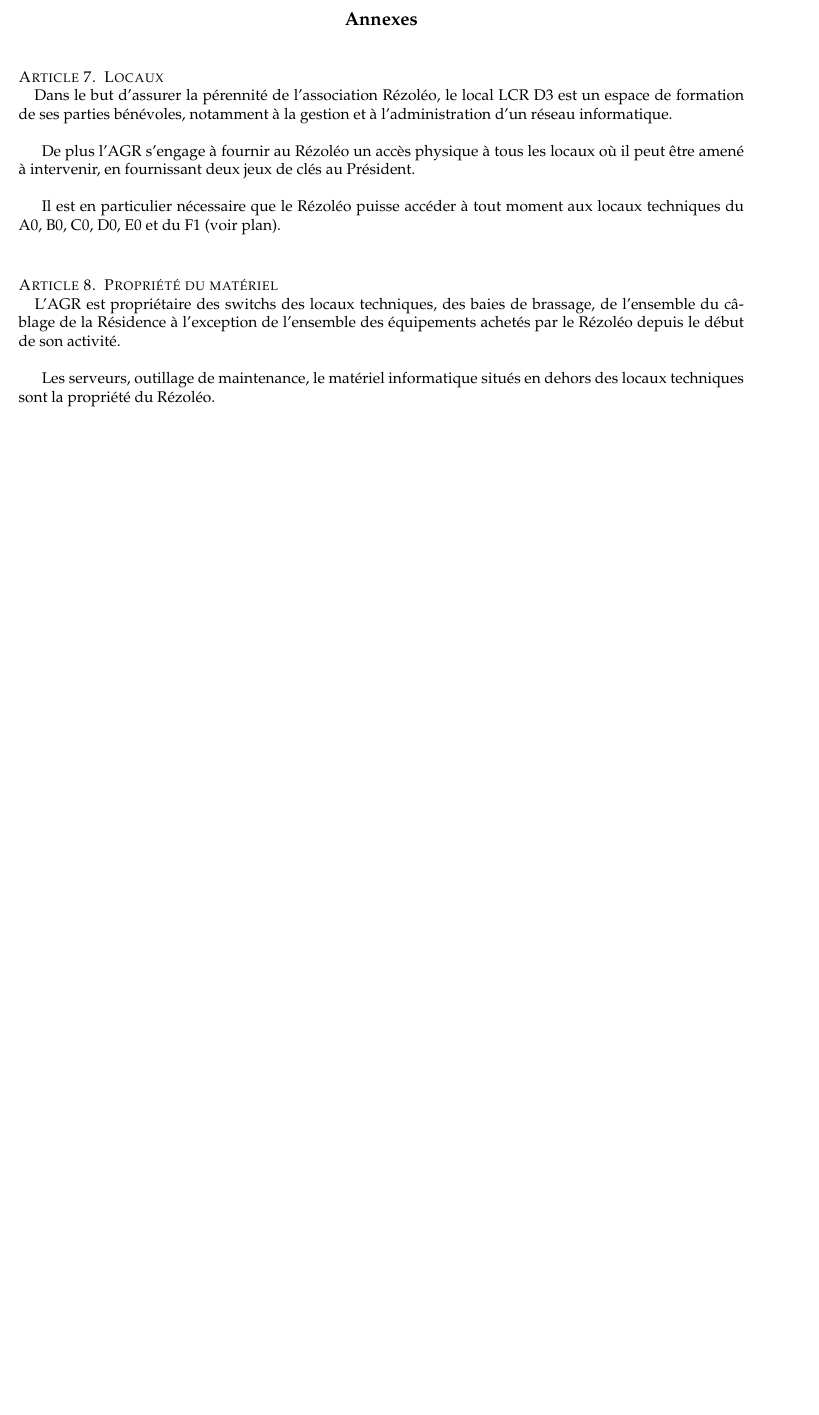
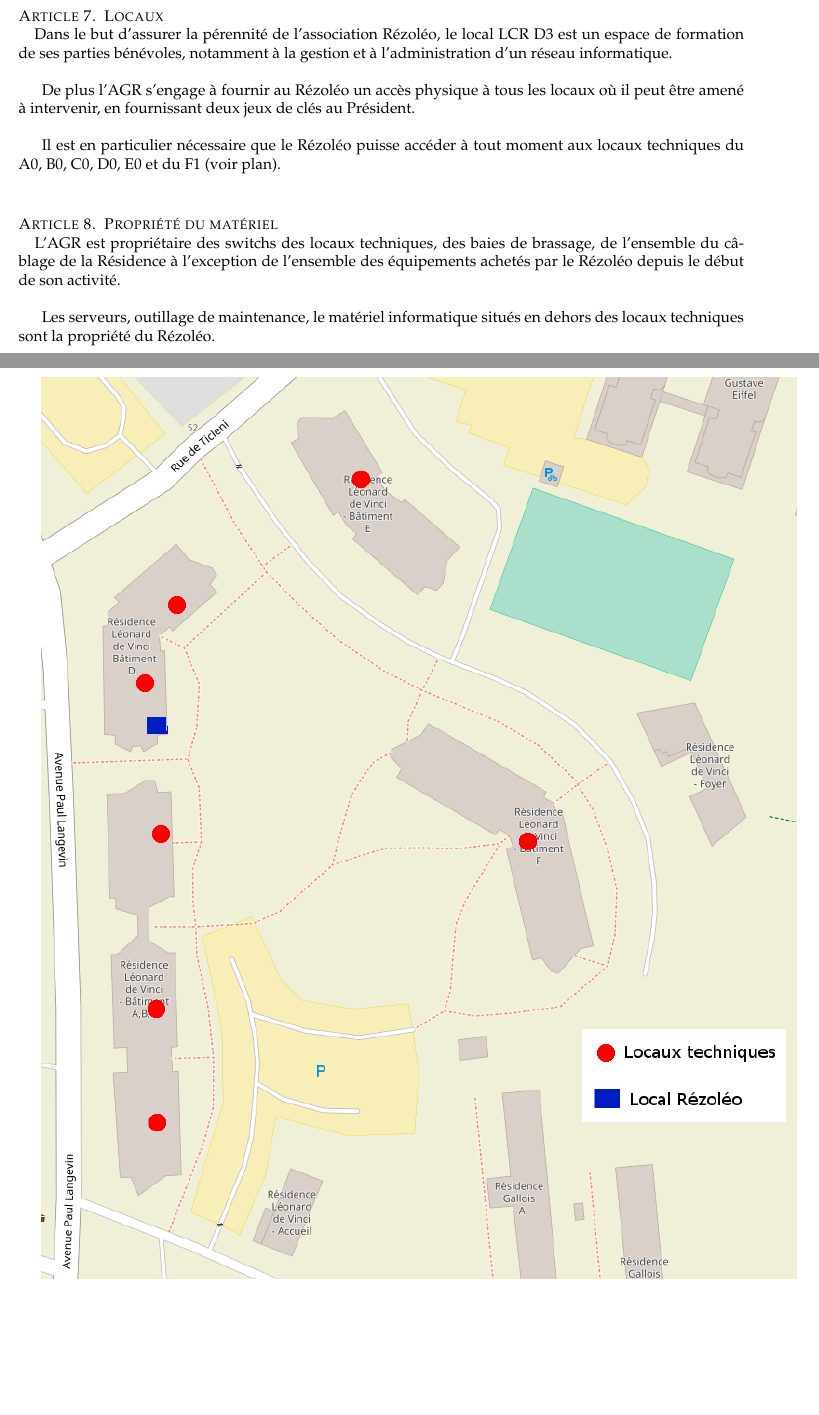
Before and after one commit to rezoleo/Convention_AGR, a LaTeX document (convention_agr.tex): part of page 4 of 4 before the commit and two parts of pages 4 and 5 of 5 after it, the two joined at a grey line, cut at the place of the change, the shorter picture padded with empty space. Compiled offline with pdfLaTeX.

Commit message:
Add résidence map

```diff
--- a/convention_agr.tex
+++ b/convention_agr.tex
@@ -95,11 +95,14 @@
 
     Il est en particulier nécessaire que le Rézoléo puisse accéder à tout moment aux locaux techniques du A0, B0, C0, D0, E0 et du F1 (voir plan).\\
 
-
 \section{Propriété du matériel}
 
     L'AGR est propriétaire des switchs des locaux techniques, des baies de brassage, de l'ensemble du câblage de la Résidence à l'exception de l'ensemble des équipements achetés par le Rézoléo depuis le début de son activité.\\
 
     Les serveurs, outillage de maintenance, le matériel informatique situés en dehors des locaux techniques sont la propriété du Rézoléo.
 
+    \newpage
+
+    \includegraphics[scale=0.6]{carteLocaux.png}
+
 \end{document}
```
Also changed, not shown: carteLocaux.png (added).
